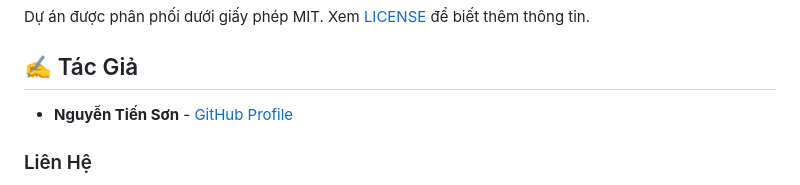
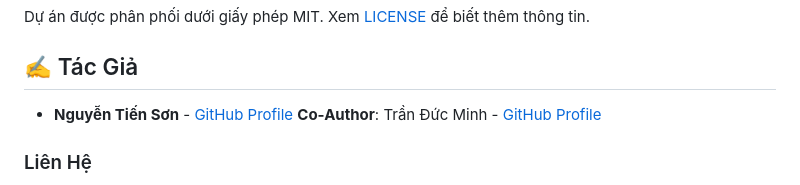
Before and after one commit to NTS051205/midtermtkweb, a Markdown page: README.md, the part around the change. GitHub-like rendering.

```diff
--- a/README.md
+++ b/README.md
@@ -195,6 +195,7 @@ Dự án được phân phối dưới giấy phép MIT. Xem [LICENSE](LICENSE)
 ## ✍️ Tác Giả
 
 - **Nguyễn Tiến Sơn** - [GitHub Profile](https://github.com/NTS051205)
+**Co-Author**: Trần Đức Minh - [GitHub Profile](https://github.com/DucMinhh1234567)
 
 ### Liên Hệ
 
```
